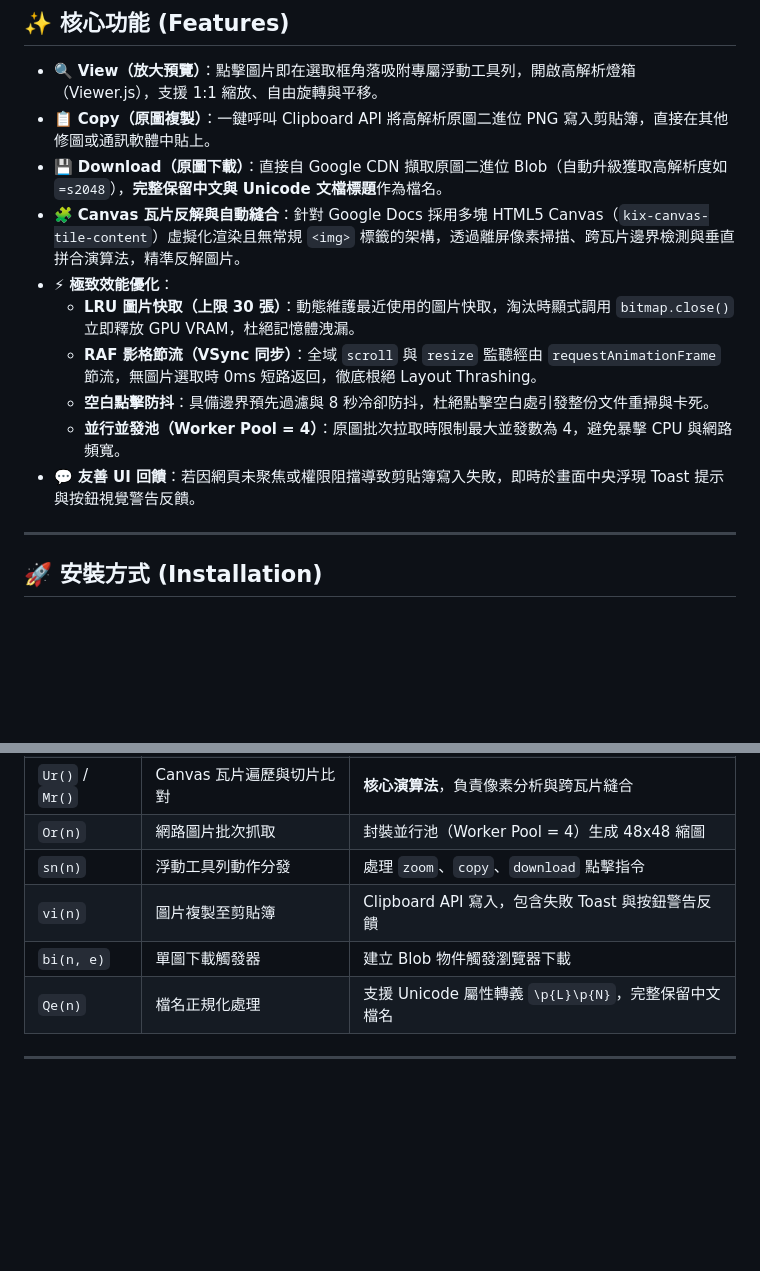
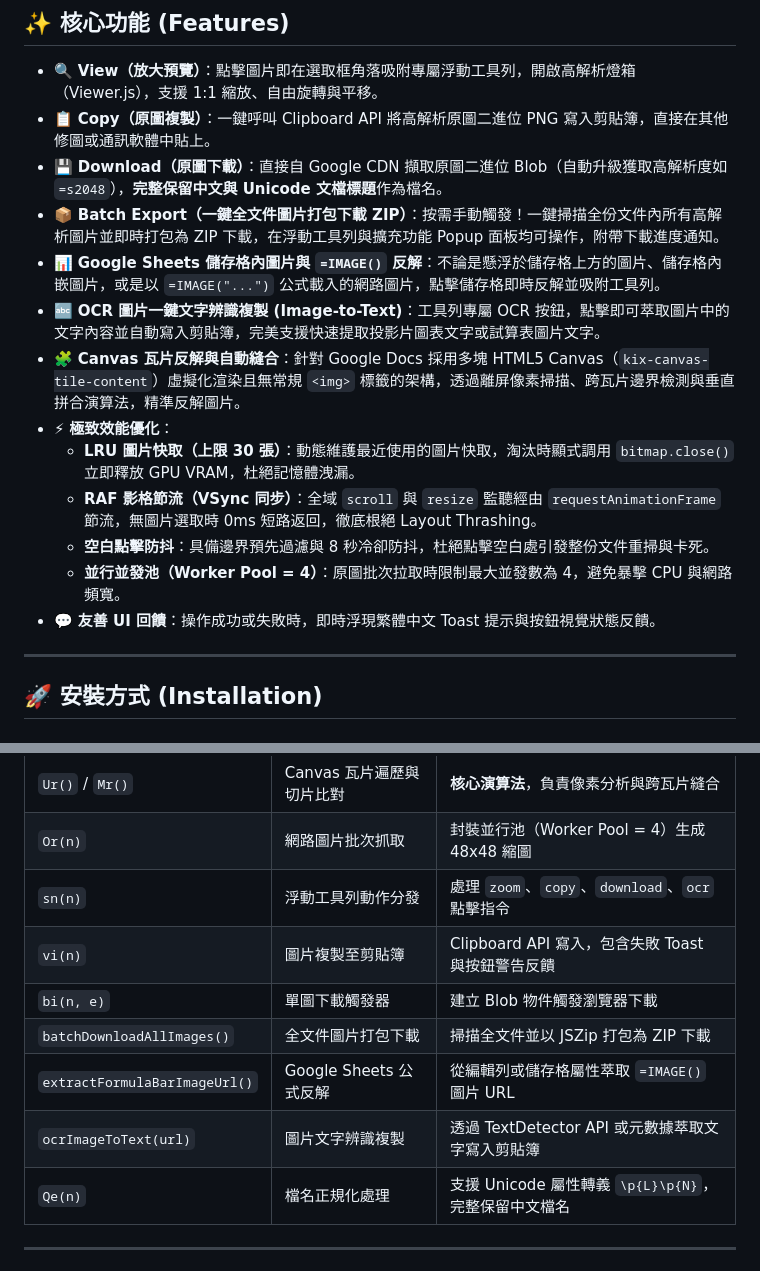
Before and after one commit to markleetw/let-me-see-see, a Markdown page: README.md, 2 parts joined by grey strips. Rendered like a GitHub page; blank space fills up the shorter version.

Commit message:
docs: document new batch download, sheets in-cell images, and OCR features

```diff
--- a/README.md
+++ b/README.md
@@ -13,13 +13,16 @@
 * 🔍 **View（放大預覽）**：點擊圖片即在選取框角落吸附專屬浮動工具列，開啟高解析燈箱（Viewer.js），支援 1:1 縮放、自由旋轉與平移。
 * 📋 **Copy（原圖複製）**：一鍵呼叫 Clipboard API 將高解析原圖二進位 PNG 寫入剪貼簿，直接在其他修圖或通訊軟體中貼上。
 * 💾 **Download（原圖下載）**：直接自 Google CDN 擷取原圖二進位 Blob（自動升級獲取高解析度如 `=s2048`），**完整保留中文與 Unicode 文檔標題**作為檔名。
+* 📦 **Batch Export（一鍵全文件圖片打包下載 ZIP）**：按需手動觸發！一鍵掃描全份文件內所有高解析圖片並即時打包為 ZIP 下載，在浮動工具列與擴充功能 Popup 面板均可操作，附帶下載進度通知。
+* 📊 **Google Sheets 儲存格內圖片與 `=IMAGE()` 反解**：不論是懸浮於儲存格上方的圖片、儲存格內嵌圖片，或是以 `=IMAGE("...")` 公式載入的網路圖片，點擊儲存格即時反解並吸附工具列。
+* 🔤 **OCR 圖片一鍵文字辨識複製 (Image-to-Text)**：工具列專屬 OCR 按鈕，點擊即可萃取圖片中的文字內容並自動寫入剪貼簿，完美支援快速提取投影片圖表文字或試算表圖片文字。
 * 🧩 **Canvas 瓦片反解與自動縫合**：針對 Google Docs 採用多塊 HTML5 Canvas（`kix-canvas-tile-content`）虛擬化渲染且無常規 `<img>` 標籤的架構，透過離屏像素掃描、跨瓦片邊界檢測與垂直拼合演算法，精準反解圖片。
 * ⚡ **極致效能優化**：
   * **LRU 圖片快取（上限 30 張）**：動態維護最近使用的圖片快取，淘汰時顯式調用 `bitmap.close()` 立即釋放 GPU VRAM，杜絕記憶體洩漏。
   * **RAF 影格節流（VSync 同步）**：全域 `scroll` 與 `resize` 監聽經由 `requestAnimationFrame` 節流，無圖片選取時 0ms 短路返回，徹底根絕 Layout Thrashing。
   * **空白點擊防抖**：具備邊界預先過濾與 8 秒冷卻防抖，杜絕點擊空白處引發整份文件重掃與卡死。
   * **並行並發池（Worker Pool = 4）**：原圖批次拉取時限制最大並發數為 4，避免暴擊 CPU 與網路頻寬。
-* 💬 **友善 UI 回饋**：若因網頁未聚焦或權限阻擋導致剪貼簿寫入失敗，即時於畫面中央浮現 Toast 提示與按鈕視覺警告反饋。
+* 💬 **友善 UI 回饋**：操作成功或失敗時，即時浮現繁體中文 Toast 提示與按鈕視覺狀態反饋。
 
 ---
 
@@ -84,9 +87,12 @@ npm test
 | `Ln(n, e)` | 圖像發現總調度器 | 統一調用 `Ur` (Docs)、`jr` (Sheets)、`Wr` (Slides) |
 | `Ur()` / `Mr()` | Canvas 瓦片遍歷與切片比對 | **核心演算法**，負責像素分析與跨瓦片縫合 |
 | `Or(n)` | 網路圖片批次抓取 | 封裝並行池（Worker Pool = 4）生成 48x48 縮圖 |
-| `sn(n)` | 浮動工具列動作分發 | 處理 `zoom`、`copy`、`download` 點擊指令 |
+| `sn(n)` | 浮動工具列動作分發 | 處理 `zoom`、`copy`、`download`、`ocr` 點擊指令 |
 | `vi(n)` | 圖片複製至剪貼簿 | Clipboard API 寫入，包含失敗 Toast 與按鈕警告反饋 |
 | `bi(n, e)` | 單圖下載觸發器 | 建立 Blob 物件觸發瀏覽器下載 |
+| `batchDownloadAllImages()` | 全文件圖片打包下載 | 掃描全文件並以 JSZip 打包為 ZIP 下載 |
+| `extractFormulaBarImageUrl()` | Google Sheets 公式反解 | 從編輯列或儲存格屬性萃取 `=IMAGE()` 圖片 URL |
+| `ocrImageToText(url)` | 圖片文字辨識複製 | 透過 TextDetector API 或元數據萃取文字寫入剪貼簿 |
 | `Qe(n)` | 檔名正規化處理 | 支援 Unicode 屬性轉義 `\p{L}\p{N}`，完整保留中文檔名 |
 
 ---
```
